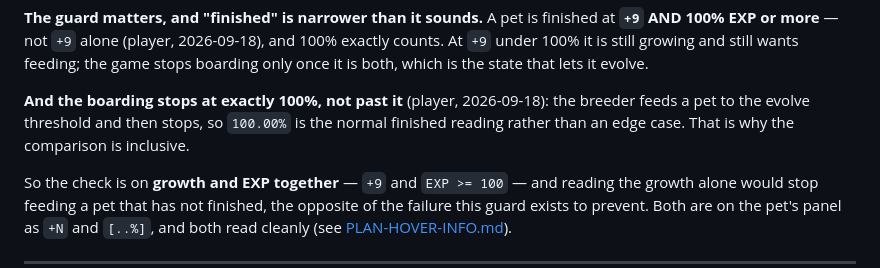
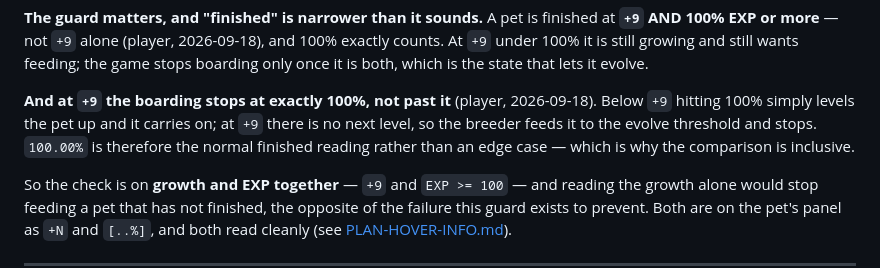
Before and after one commit to keikeiiu/seal-tools, a Markdown page: v2/docs/PLAN-PET-AUTOFEED.md, the part around the change. Drawn GitHub-style.

Commit message:
docs(pet): the stop-at-100% behaviour is the +9 case
Below +9 hitting 100% just levels the pet up and it carries on; at +9 there
is no next level, so the breeder feeds to the evolve threshold and stops.
Said plainly, because 'stops at 100%' read as a general rule would wrongly
suggest a lower-stage pet stops there too.

```diff
--- a/v2/docs/PLAN-PET-AUTOFEED.md
+++ b/v2/docs/PLAN-PET-AUTOFEED.md
@@ -375,9 +375,10 @@ mean new commands and a reflash of every board. The right-click path needs none
 100% exactly counts. At `+9` under 100% it is still growing and still wants
 feeding; the game stops boarding only once it is both, which is the state that lets it evolve.
 
-**And the boarding stops at exactly 100%, not past it** (player, 2026-09-18): the breeder feeds a pet to
-the evolve threshold and then stops, so `100.00%` is the normal finished reading rather than an edge
-case. That is why the comparison is inclusive.
+**And at `+9` the boarding stops at exactly 100%, not past it** (player, 2026-09-18). Below `+9` hitting
+100% simply levels the pet up and it carries on; at `+9` there is no next level, so the breeder feeds it
+to the evolve threshold and stops. `100.00%` is therefore the normal finished reading rather than an
+edge case — which is why the comparison is inclusive.
 
 So the check is on **growth and EXP together** — `+9` and `EXP >= 100` — and reading the growth alone
 would stop feeding a pet that has not finished, the opposite of the failure this guard exists to
```
